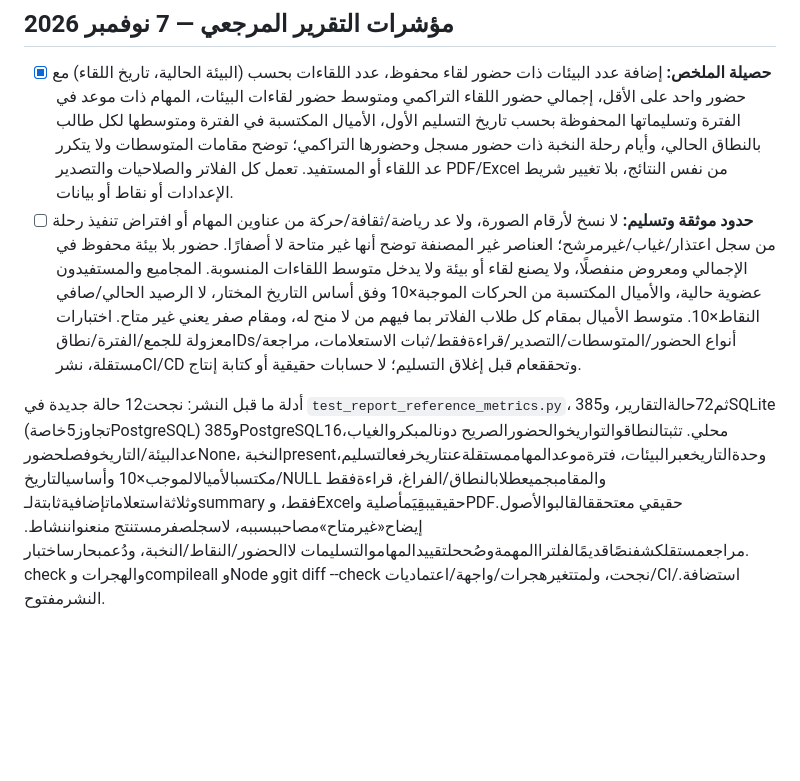
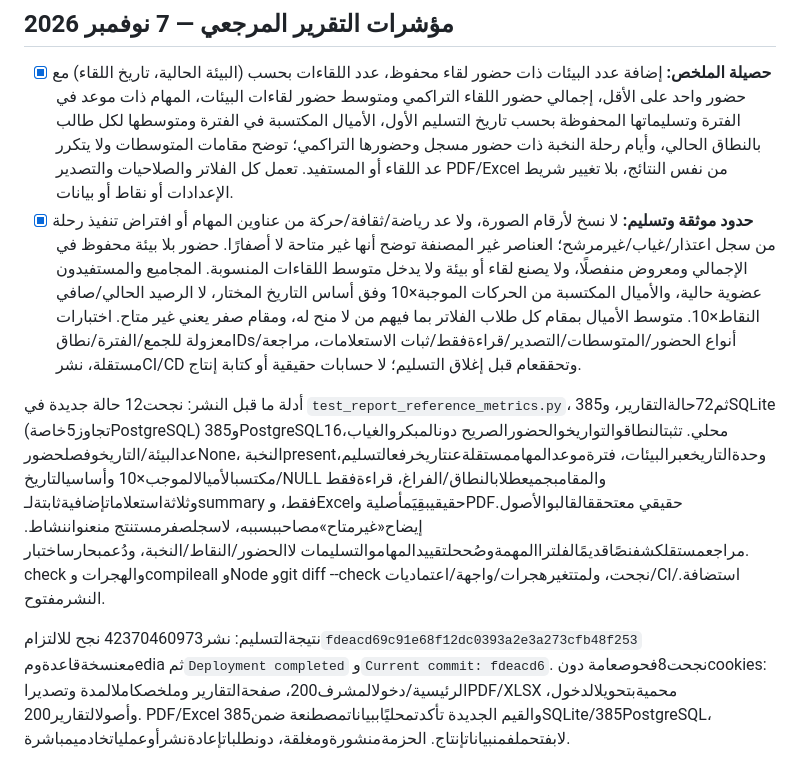
Before and after one commit to DevMohammad-SA/Ufuq, a Markdown page: TODO.md, the part around the change. Rendered like a GitHub page; blank space fills up the shorter version.

Commit message:
Record successful reference-report metrics deployment [skip ci]
Run 42370460973 deployed fdeacd6; eight credential-free public checks passed. New values and PDF/XLSX generation verified only with synthetic local fixtures.

Co-authored-by: Manus <dev-agent@manus.ai>

```diff
--- a/TODO.md
+++ b/TODO.md
@@ -128,7 +128,7 @@
 ## مؤشرات التقرير المرجعي — 7 نوفمبر 2026
 
 - [x] **حصيلة الملخص:** إضافة عدد البيئات ذات حضور لقاء محفوظ، عدد اللقاءات بحسب (البيئة الحالية، تاريخ اللقاء) مع حضور واحد على الأقل، إجمالي حضور اللقاء التراكمي ومتوسط حضور لقاءات البيئات، المهام ذات موعد في الفترة وتسليماتها المحفوظة بحسب تاريخ التسليم الأول، الأميال المكتسبة في الفترة ومتوسطها لكل طالب بالنطاق الحالي، وأيام رحلة النخبة ذات حضور مسجل وحضورها التراكمي؛ توضح مقامات المتوسطات ولا يتكرر عد اللقاء أو المستفيد. تعمل كل الفلاتر والصلاحيات والتصدير PDF/Excel من نفس النتائج، بلا تغيير شريط الإعدادات أو نقاط أو بيانات.
-- [ ] **حدود موثقة وتسليم:** لا نسخ لأرقام الصورة، ولا عد رياضة/ثقافة/حركة من عناوين المهام أو افتراض تنفيذ رحلة من سجل اعتذار/غياب/غيرمرشح؛ العناصر غير المصنفة توضح أنها غير متاحة لا أصفارًا. حضور بلا بيئة محفوظ في الإجمالي ومعروض منفصلًا، ولا يصنع لقاء أو بيئة ولا يدخل متوسط اللقاءات المنسوبة. المجاميع والمستفيدون عضوية حالية، والأميال المكتسبة من الحركات الموجبة×10 وفق أساس التاريخ المختار، لا الرصيد الحالي/صافي النقاط×10. متوسط الأميال بمقام كل طلاب الفلاتر بما فيهم من لا منح له، ومقام صفر يعني غير متاح. اختبارات معزولة للجمع/الفترة/نطاقIDs/أنواع الحضور/المتوسطات/التصدير/قراءةفقط/ثبات الاستعلامات، مراجعة مستقلة، نشرCI/CD وتحققعام قبل إغلاق التسليم؛ لا حسابات حقيقية أو كتابة إنتاج.
+- [x] **حدود موثقة وتسليم:** لا نسخ لأرقام الصورة، ولا عد رياضة/ثقافة/حركة من عناوين المهام أو افتراض تنفيذ رحلة من سجل اعتذار/غياب/غيرمرشح؛ العناصر غير المصنفة توضح أنها غير متاحة لا أصفارًا. حضور بلا بيئة محفوظ في الإجمالي ومعروض منفصلًا، ولا يصنع لقاء أو بيئة ولا يدخل متوسط اللقاءات المنسوبة. المجاميع والمستفيدون عضوية حالية، والأميال المكتسبة من الحركات الموجبة×10 وفق أساس التاريخ المختار، لا الرصيد الحالي/صافي النقاط×10. متوسط الأميال بمقام كل طلاب الفلاتر بما فيهم من لا منح له، ومقام صفر يعني غير متاح. اختبارات معزولة للجمع/الفترة/نطاقIDs/أنواع الحضور/المتوسطات/التصدير/قراءةفقط/ثبات الاستعلامات، مراجعة مستقلة، نشرCI/CD وتحققعام قبل إغلاق التسليم؛ لا حسابات حقيقية أو كتابة إنتاج.
 
 أدلة ما قبل النشر: نجحت12 حالة جديدة في `test_report_reference_metrics.py`،
 ثم72حالةالتقارير، و385SQLite (تجاوز5خاصةPostgreSQL) و385PostgreSQL16محلي.
@@ -140,3 +140,10 @@
 منعنواننشاط. مراجعمستقلكشفنصًاقديمًالفلتراالمهمةوصُححلتقييدالمهاموالتسليمات
 لاالحضور/النقاط/النخبة، ودُعمبحارساختبار. check والهجرات وcompileall وNode
 وgit diff --check نجحت، ولمتتغيرهجرات/واجهة/اعتماديات/CI/استضافة. النشرمفتوح.
+
+نتيجةالتسليم: نشر42370460973 نجح للالتزام`fdeacd69c91e68f12dc0393a2e3a273cfb48f253`
+معنسخةقاعدةومedia ثم`Deployment completed` و`Current commit: fdeacd6`.
+نجحت8فحوصعامة دونcookies: الرئيسية/دخولالمشرف200، صفحةالتقارير وملخصكاملالمدة
+وتصديراPDF/XLSX محميةبتحويلالدخول، وأصولالتقارير200. PDF/Excel والقيم الجديدة
+تأكدتمحليًاببياناتمصطنعة ضمن385SQLite/385PostgreSQL، لابفتحملفمنبياناتإنتاج.
+الحزمةمنشورةومغلقة، دونطلباتإعادةنشرأوعملياتخادميمباشرة.
```
